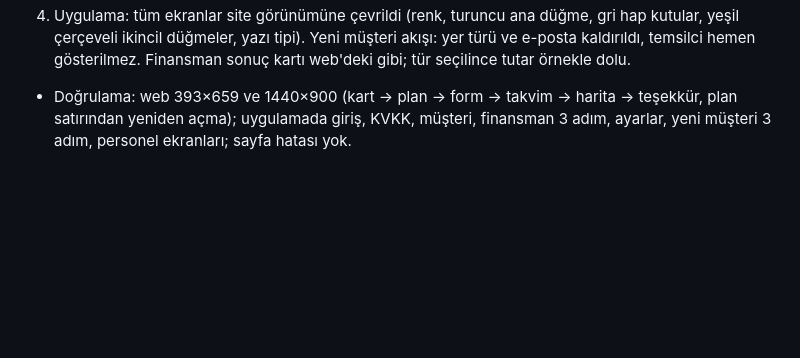
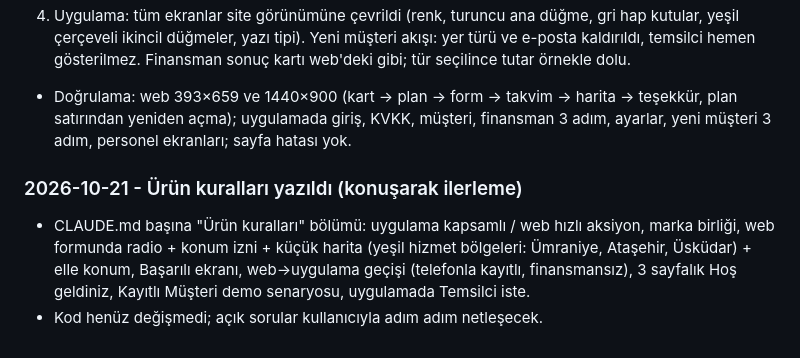
Before and after one commit to sualpsudas/eminevim-saha-paneli, a Markdown page: PROJE_ILERLEME.md, the part around the change. Drawn GitHub-style; blank space fills up the shorter version.

```diff
--- a/PROJE_ILERLEME.md
+++ b/PROJE_ILERLEME.md
@@ -337,3 +337,8 @@ Bu dosya, uygulamadaki önemli geliştirmelerin kısa kaydını tutar. Yeni bir
 3. Web pencereleri (takvim, saat, harita, plan) sitenin renk/köşe/gri kutu değerleriyle.
 4. Uygulama: tüm ekranlar site görünümüne çevrildi (renk, turuncu ana düğme, gri hap kutular, yeşil çerçeveli ikincil düğmeler, yazı tipi). Yeni müşteri akışı: yer türü ve e-posta kaldırıldı, temsilci hemen gösterilmez. Finansman sonuç kartı web'deki gibi; tür seçilince tutar örnekle dolu.
 - Doğrulama: web 393×659 ve 1440×900 (kart → plan → form → takvim → harita → teşekkür, plan satırından yeniden açma); uygulamada giriş, KVKK, müşteri, finansman 3 adım, ayarlar, yeni müşteri 3 adım, personel ekranları; sayfa hatası yok.
+
+### 2026-10-21 - Ürün kuralları yazıldı (konuşarak ilerleme)
+
+- CLAUDE.md başına "Ürün kuralları" bölümü: uygulama kapsamlı / web hızlı aksiyon, marka birliği, web formunda radio + konum izni + küçük harita (yeşil hizmet bölgeleri: Ümraniye, Ataşehir, Üsküdar) + elle konum, Başarılı ekranı, web→uygulama geçişi (telefonla kayıtlı, finansmansız), 3 sayfalık Hoş geldiniz, Kayıtlı Müşteri demo senaryosu, uygulamada Temsilci iste.
+- Kod henüz değişmedi; açık sorular kullanıcıyla adım adım netleşecek.
```
Also changed, not shown: CLAUDE.md (+34 -2 lines).
